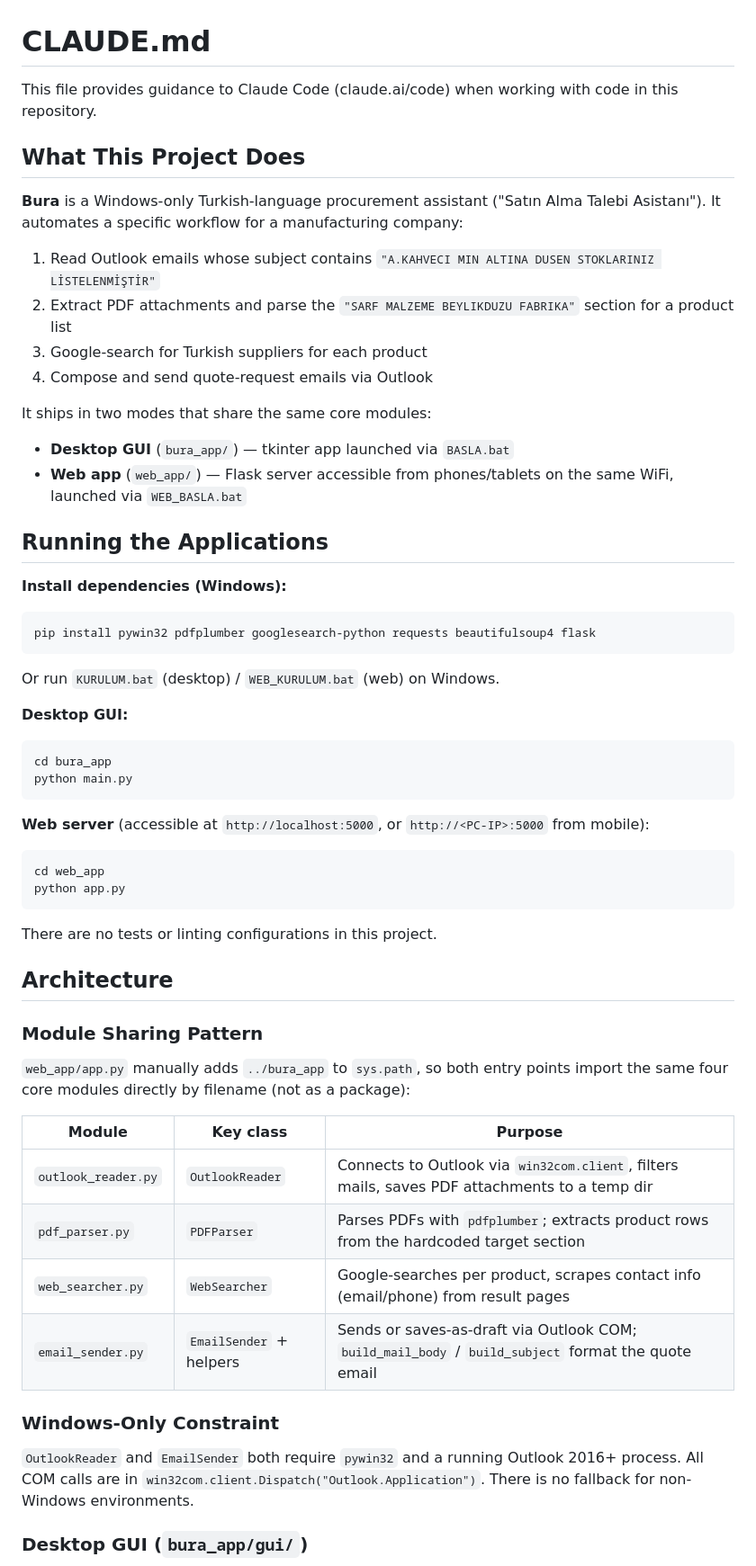
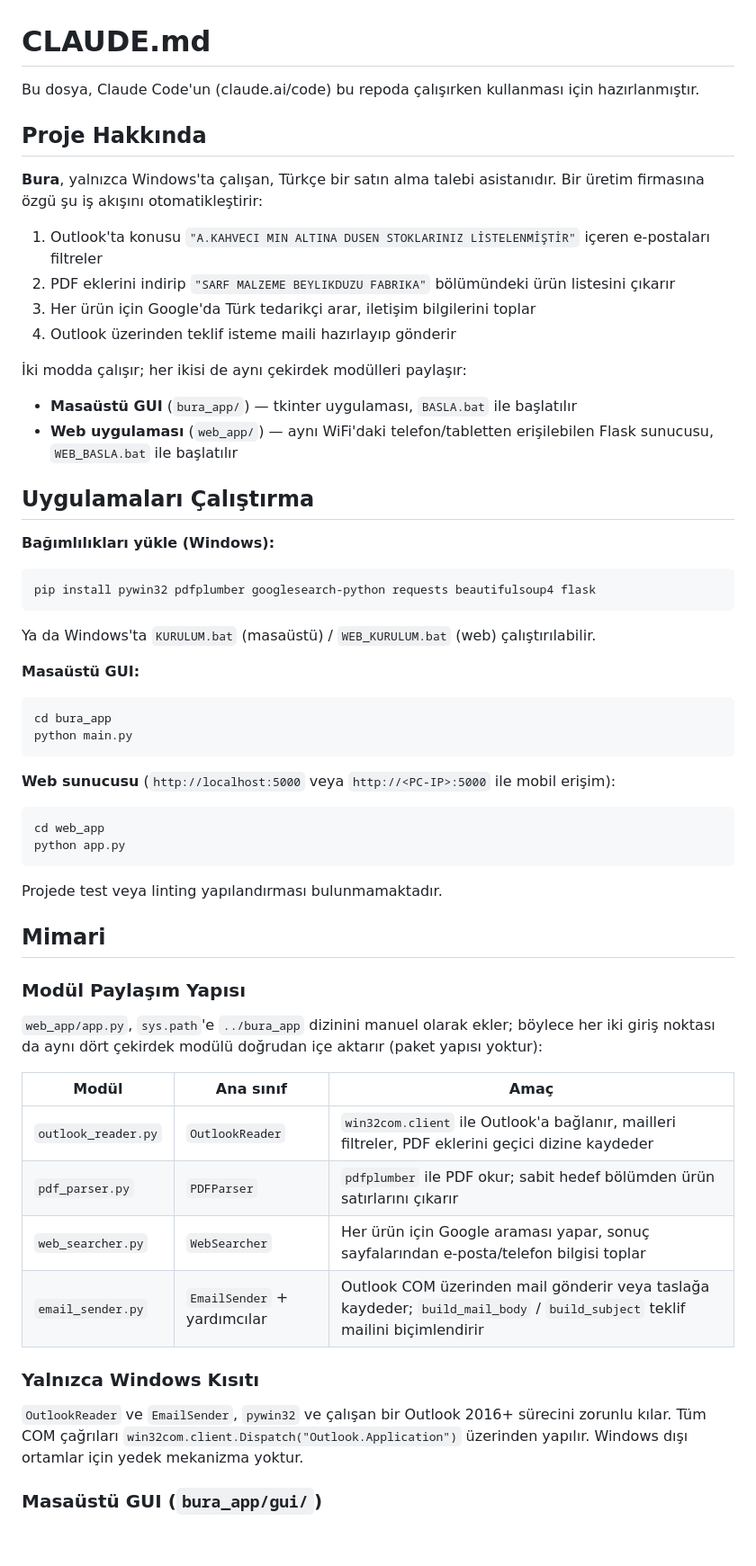
Before and after one commit to coinkur-glitch/Bura, a Markdown page: CLAUDE.md, the part around one of its changes. Shown at 90% size. Rendered like a GitHub page; blank space fills up the shorter version.

Commit message:
CLAUDE.md Türkçeye çevrildi
https://claude.ai/code/session_01YP45N92QC8qA8fgJCK1Kk7

````diff
--- a/CLAUDE.md
+++ b/CLAUDE.md
@@ -1,58 +1,58 @@
 # CLAUDE.md
 
-This file provides guidance to Claude Code (claude.ai/code) when working with code in this repository.
+Bu dosya, Claude Code'un (claude.ai/code) bu repoda çalışırken kullanması için hazırlanmıştır.
 
-## What This Project Does
+## Proje Hakkında
 
-**Bura** is a Windows-only Turkish-language procurement assistant ("Satın Alma Talebi Asistanı"). It automates a specific workflow for a manufacturing company:
+**Bura**, yalnızca Windows'ta çalışan, Türkçe bir satın alma talebi asistanıdır. Bir üretim firmasına özgü şu iş akışını otomatikleştirir:
 
-1. Read Outlook emails whose subject contains `"A.KAHVECI MIN ALTINA DUSEN STOKLARINIZ LİSTELENMİŞTİR"`
-2. Extract PDF attachments and parse the `"SARF MALZEME BEYLIKDUZU FABRIKA"` section for a product list
-3. Google-search for Turkish suppliers for each product
-4. Compose and send quote-request emails via Outlook
+1. Outlook'ta konusu `"A.KAHVECI MIN ALTINA DUSEN STOKLARINIZ LİSTELENMİŞTİR"` içeren e-postaları filtreler
+2. PDF eklerini indirip `"SARF MALZEME BEYLIKDUZU FABRIKA"` bölümündeki ürün listesini çıkarır
+3. Her ürün için Google'da Türk tedarikçi arar, iletişim bilgilerini toplar
+4. Outlook üzerinden teklif isteme maili hazırlayıp gönderir
 
-It ships in two modes that share the same core modules:
-- **Desktop GUI** (`bura_app/`) — tkinter app launched via `BASLA.bat`
-- **Web app** (`web_app/`) — Flask server accessible from phones/tablets on the same WiFi, launched via `WEB_BASLA.bat`
+İki modda çalışır; her ikisi de aynı çekirdek modülleri paylaşır:
+- **Masaüstü GUI** (`bura_app/`) — tkinter uygulaması, `BASLA.bat` ile başlatılır
+- **Web uygulaması** (`web_app/`) — aynı WiFi'daki telefon/tabletten erişilebilen Flask sunucusu, `WEB_BASLA.bat` ile başlatılır
 
-## Running the Applications
+## Uygulamaları Çalıştırma
 
-**Install dependencies (Windows):**
+**Bağımlılıkları yükle (Windows):**
 ```
 pip install pywin32 pdfplumber googlesearch-python requests beautifulsoup4 flask
 ```
-Or run `KURULUM.bat` (desktop) / `WEB_KURULUM.bat` (web) on Windows.
+Ya da Windows'ta `KURULUM.bat` (masaüstü) / `WEB_KURULUM.bat` (web) çalıştırılabilir.
 
-**Desktop GUI:**
+**Masaüstü GUI:**
 ```
 cd bura_app
 python main.py
 ```
 
-**Web server** (accessible at `http://localhost:5000`, or `http://<PC-IP>:5000` from mobile):
+**Web sunucusu** (`http://localhost:5000` veya `http://<PC-IP>:5000` ile mobil erişim):
 ```
 cd web_app
 python app.py
 ```
 
-There are no tests or linting configurations in this project.
+Projede test veya linting yapılandırması bulunmamaktadır.
 
-## Architecture
+## Mimari
 
-### Module Sharing Pattern
+### Modül Paylaşım Yapısı
 
-`web_app/app.py` manually adds `../bura_app` to `sys.path`, so both entry points import the same four core modules directly by filename (not as a package):
+`web_app/app.py`, `sys.path`'e `../bura_app` dizinini manuel olarak ekler; böylece her iki giriş noktası da aynı dört çekirdek modülü doğrudan içe aktarır (paket yapısı yoktur):
 
-| Module | Key class | Purpose |
+| Modül | Ana sınıf | Amaç |
 |---|---|---|
-| `outlook_reader.py` | `OutlookReader` | Connects to Outlook via `win32com.client`, filters mails, saves PDF attachments to a temp dir |
-| `pdf_parser.py` | `PDFParser` | Parses PDFs with `pdfplumber`; extracts product rows from the hardcoded target section |
-| `web_searcher.py` | `WebSearcher` | Google-searches per product, scrapes contact info (email/phone) from result pages |
-| `email_sender.py` | `EmailSender` + helpers | Sends or saves-as-draft via Outlook COM; `build_mail_body` / `build_subject` format the quote email |
+| `outlook_reader.py` | `OutlookReader` | `win32com.client` ile Outlook'a bağlanır, mailleri filtreler, PDF eklerini geçici dizine kaydeder |
+| `pdf_parser.py` | `PDFParser` | `pdfplumber` ile PDF okur; sabit hedef bölümden ürün satırlarını çıkarır |
+| `web_searcher.py` | `WebSearcher` | Her ürün için Google araması yapar, sonuç sayfalarından e-posta/telefon bilgisi toplar |
+| `email_sender.py` | `EmailSender` + yardımcılar | Outlook COM üzerinden mail gönderir veya taslağa kaydeder; `build_mail_body` / `build_subject` teklif mailini biçimlendirir |
 
-### Windows-Only Constraint
+### Yalnızca Windows Kısıtı
 
-`OutlookReader` and `EmailSender` both require `pywin32` and a running Outlook 2016+ process. All COM calls are in `win32com.client.Dispatch("Outlook.Application")`. There is no fallback for non-Windows environments.
+`OutlookReader` ve `EmailSender`, `pywin32` ve çalışan bir Outlook 2016+ sürecini zorunlu kılar. Tüm COM çağrıları `win32com.client.Dispatch("Outlook.Application")` üzerinden yapılır. Windows dışı ortamlar için yedek mekanizma yoktur.
 
-### Desktop GUI (`bura_app/gui/`)
+### Masaüstü GUI (`bura_app/gui/`)
 
````
Also changed, not shown: other parts of CLAUDE.md (+17 -17 lines).
